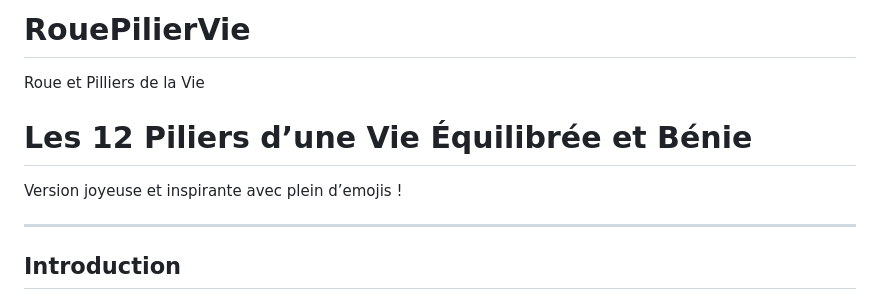
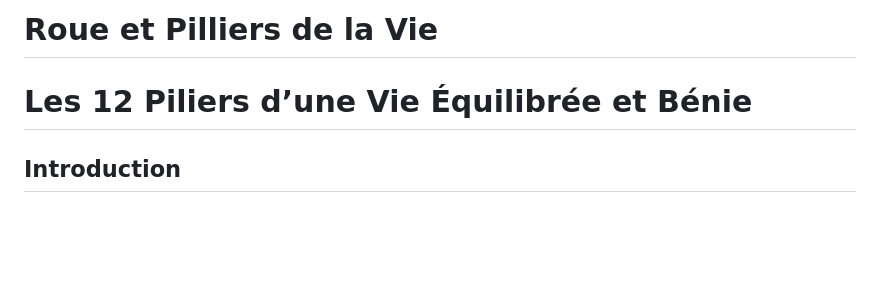
Before and after one commit to sanogotech/RouePilierVie, a Markdown page: README.md, the part around the change. Drawn GitHub-style; blank space fills up the shorter version.

```diff
--- a/README.md
+++ b/README.md
@@ -1,14 +1,10 @@
-# RouePilierVie
-Roue et Pilliers de la Vie
+# Roue et Pilliers de la Vie
 
 
 
 # Les 12 Piliers d’une Vie Équilibrée et Bénie
 
-Version joyeuse et inspirante avec plein d’emojis !
 
-
----
 
 ## Introduction
 
```
